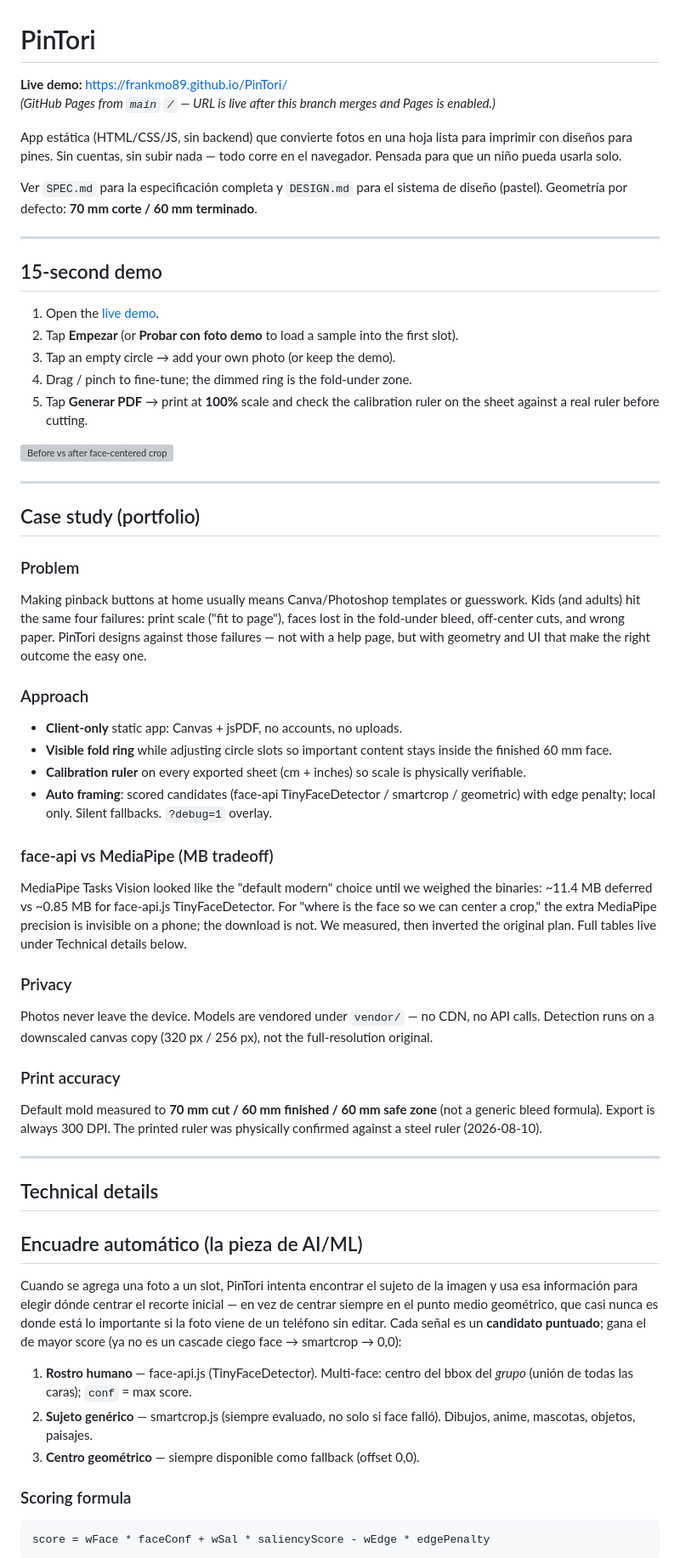
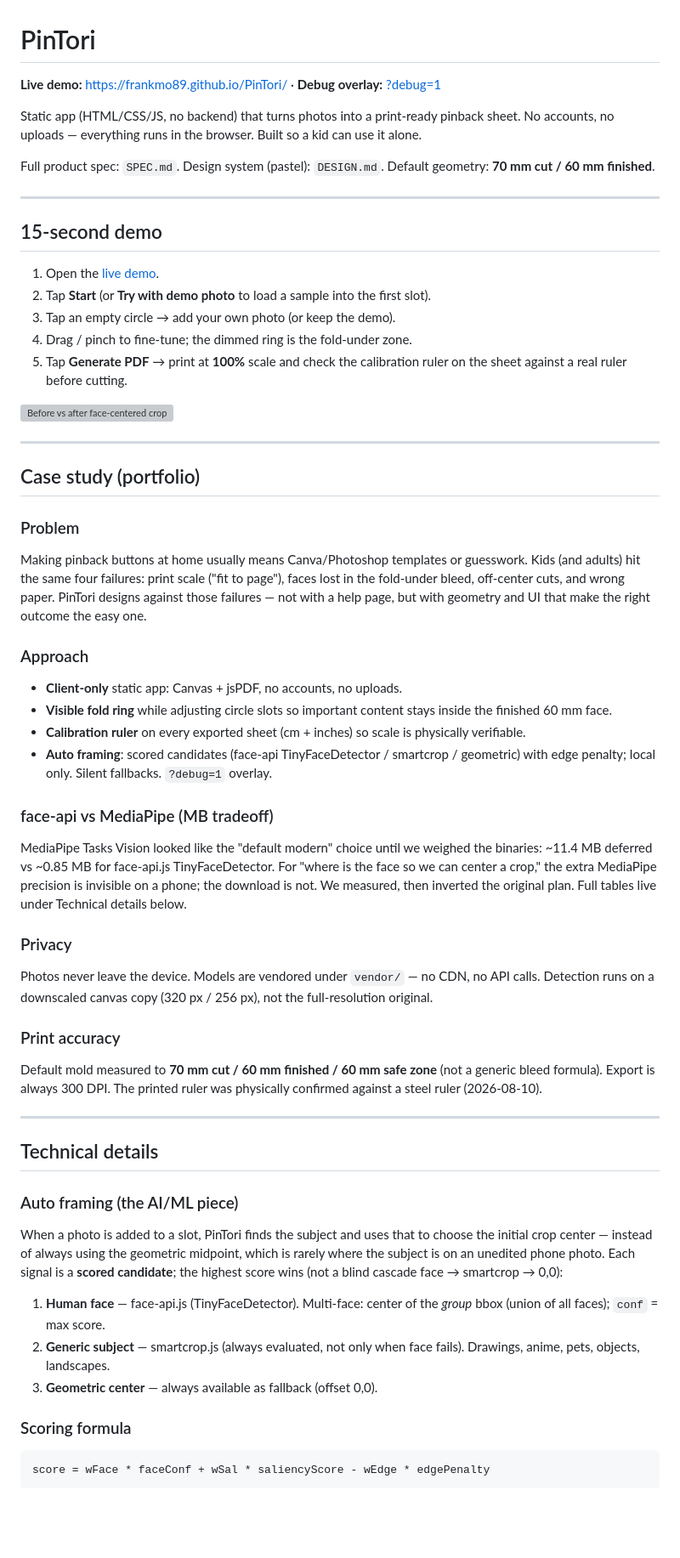
Before and after one commit to Frankmo89/PinTori, a Markdown page: README.md, the part around one of its changes. Shown at 85% size. Rendered like a GitHub page; blank space fills up the shorter version; grey boxes are pictures that could not be loaded.

Commit message:
docs: rewrite README fully in English for portfolio

```diff
--- a/README.md
+++ b/README.md
@@ -1,24 +1,20 @@
 # PinTori
 
-**Live demo:** [https://frankmo89.github.io/PinTori/](https://frankmo89.github.io/PinTori/)
-*(GitHub Pages from `main` `/` — URL is live after this branch merges and Pages is enabled.)*
+**Live demo:** [https://frankmo89.github.io/PinTori/](https://frankmo89.github.io/PinTori/) · **Debug overlay:** [?debug=1](https://frankmo89.github.io/PinTori/?debug=1)
 
-App estática (HTML/CSS/JS, sin backend) que convierte fotos en una hoja
-lista para imprimir con diseños para pines. Sin cuentas, sin subir nada —
-todo corre en el navegador. Pensada para que un niño pueda usarla solo.
+Static app (HTML/CSS/JS, no backend) that turns photos into a print-ready pinback sheet. No accounts, no uploads — everything runs in the browser. Built so a kid can use it alone.
 
-Ver `SPEC.md` para la especificación completa y `DESIGN.md` para el sistema
-de diseño (pastel). Geometría por defecto: **70 mm corte / 60 mm terminado**.
+Full product spec: `SPEC.md`. Design system (pastel): `DESIGN.md`. Default geometry: **70 mm cut / 60 mm finished**.
 
 ---
 
 ## 15-second demo
 
 1. Open the [live demo](https://frankmo89.github.io/PinTori/).
-2. Tap **Empezar** (or **Probar con foto demo** to load a sample into the first slot).
+2. Tap **Start** (or **Try with demo photo** to load a sample into the first slot).
 3. Tap an empty circle → add your own photo (or keep the demo).
 4. Drag / pinch to fine-tune; the dimmed ring is the fold-under zone.
-5. Tap **Generar PDF** → print at **100%** scale and check the calibration ruler on the sheet against a real ruler before cutting.
+5. Tap **Generate PDF** → print at **100%** scale and check the calibration ruler on the sheet against a real ruler before cutting.
 
 ![Before vs after face-centered crop](assets/before-after.svg)
 
@@ -28,61 +24,38 @@ de diseño (pastel). Geometría por defecto: **70 mm corte / 60 mm terminado**.
 
 ### Problem
 
-Making pinback buttons at home usually means Canva/Photoshop templates or
-guesswork. Kids (and adults) hit the same four failures: print scale
-("fit to page"), faces lost in the fold-under bleed, off-center cuts, and
-wrong paper. PinTori designs against those failures — not with a help page,
-but with geometry and UI that make the right outcome the easy one.
+Making pinback buttons at home usually means Canva/Photoshop templates or guesswork. Kids (and adults) hit the same four failures: print scale ("fit to page"), faces lost in the fold-under bleed, off-center cuts, and wrong paper. PinTori designs against those failures — not with a help page, but with geometry and UI that make the right outcome the easy one.
 
 ### Approach
 
 - **Client-only** static app: Canvas + jsPDF, no accounts, no uploads.
-- **Visible fold ring** while adjusting circle slots so important content
-  stays inside the finished 60 mm face.
-- **Calibration ruler** on every exported sheet (cm + inches) so scale is
-  physically verifiable.
-- **Auto framing**: scored candidates (face-api TinyFaceDetector / smartcrop /
-  geometric) with edge penalty; local only. Silent fallbacks. `?debug=1` overlay.
+- **Visible fold ring** while adjusting circle slots so important content stays inside the finished 60 mm face.
+- **Calibration ruler** on every exported sheet (cm + inches) so scale is physically verifiable.
+- **Auto framing**: scored candidates (face-api TinyFaceDetector / smartcrop / geometric) with edge penalty; local only. Silent fallbacks. `?debug=1` overlay.
 
 ### face-api vs MediaPipe (MB tradeoff)
 
-MediaPipe Tasks Vision looked like the "default modern" choice until we
-weighed the binaries: ~11.4 MB deferred vs ~0.85 MB for face-api.js
-TinyFaceDetector. For "where is the face so we can center a crop," the
-extra MediaPipe precision is invisible on a phone; the download is not.
-We measured, then inverted the original plan. Full tables live under
-Technical details below.
+MediaPipe Tasks Vision looked like the "default modern" choice until we weighed the binaries: ~11.4 MB deferred vs ~0.85 MB for face-api.js TinyFaceDetector. For "where is the face so we can center a crop," the extra MediaPipe precision is invisible on a phone; the download is not. We measured, then inverted the original plan. Full tables live under Technical details below.
 
 ### Privacy
 
-Photos never leave the device. Models are vendored under `vendor/` — no
-CDN, no API calls. Detection runs on a downscaled canvas copy (320 px /
-256 px), not the full-resolution original.
+Photos never leave the device. Models are vendored under `vendor/` — no CDN, no API calls. Detection runs on a downscaled canvas copy (320 px / 256 px), not the full-resolution original.
 
 ### Print accuracy
 
-Default mold measured to **70 mm cut / 60 mm finished / 60 mm safe zone**
-(not a generic bleed formula). Export is always 300 DPI. The printed
-ruler was physically confirmed against a steel ruler (2026-08-10).
+Default mold measured to **70 mm cut / 60 mm finished / 60 mm safe zone** (not a generic bleed formula). Export is always 300 DPI. The printed ruler was physically confirmed against a steel ruler (2026-08-10).
 
 ---
 
 ## Technical details
 
-## Encuadre automático (la pieza de AI/ML)
+### Auto framing (the AI/ML piece)
 
-Cuando se agrega una foto a un slot, PinTori intenta encontrar el sujeto de
-la imagen y usa esa información para elegir dónde centrar el recorte
-inicial — en vez de centrar siempre en el punto medio geométrico, que casi
-nunca es donde está lo importante si la foto viene de un teléfono sin
-editar. Cada señal es un **candidato puntuado**; gana el de mayor score
-(ya no es un cascade ciego face → smartcrop → 0,0):
+When a photo is added to a slot, PinTori finds the subject and uses that to choose the initial crop center — instead of always using the geometric midpoint, which is rarely where the subject is on an unedited phone photo. Each signal is a **scored candidate**; the highest score wins (not a blind cascade face → smartcrop → 0,0):
 
-1. **Rostro humano** — face-api.js (TinyFaceDetector). Multi-face: centro
-   del bbox del *grupo* (unión de todas las caras); `conf` = max score.
-2. **Sujeto genérico** — smartcrop.js (siempre evaluado, no solo si face
-   falló). Dibujos, anime, mascotas, objetos, paisajes.
-3. **Centro geométrico** — siempre disponible como fallback (offset 0,0).
+1. **Human face** — face-api.js (TinyFaceDetector). Multi-face: center of the *group* bbox (union of all faces); `conf` = max score.
+2. **Generic subject** — smartcrop.js (always evaluated, not only when face fails). Drawings, anime, pets, objects, landscapes.
+3. **Geometric center** — always available as fallback (offset 0,0).
 
 ### Scoring formula
 
```
Also changed, not shown: other parts of README.md (+60 -148 lines).
